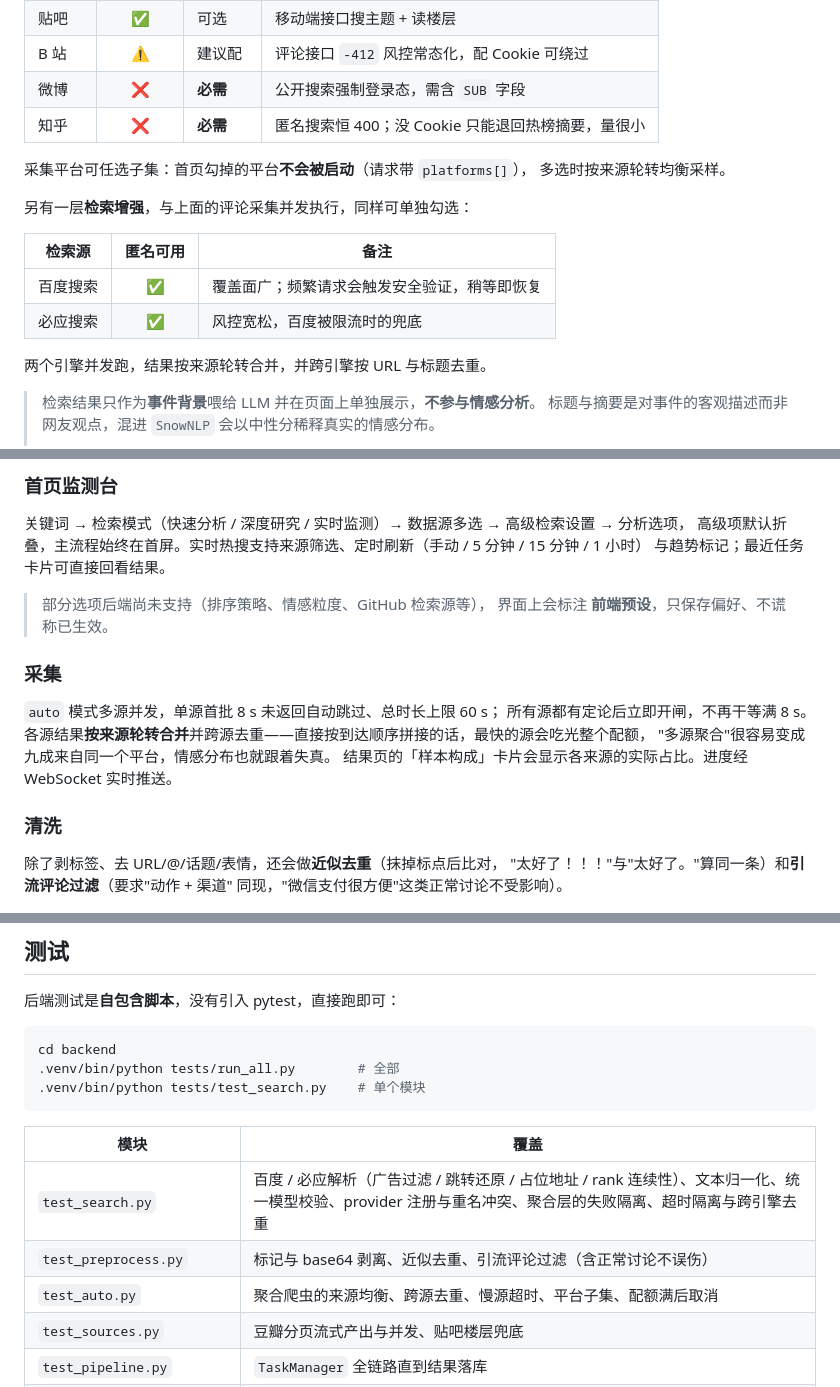
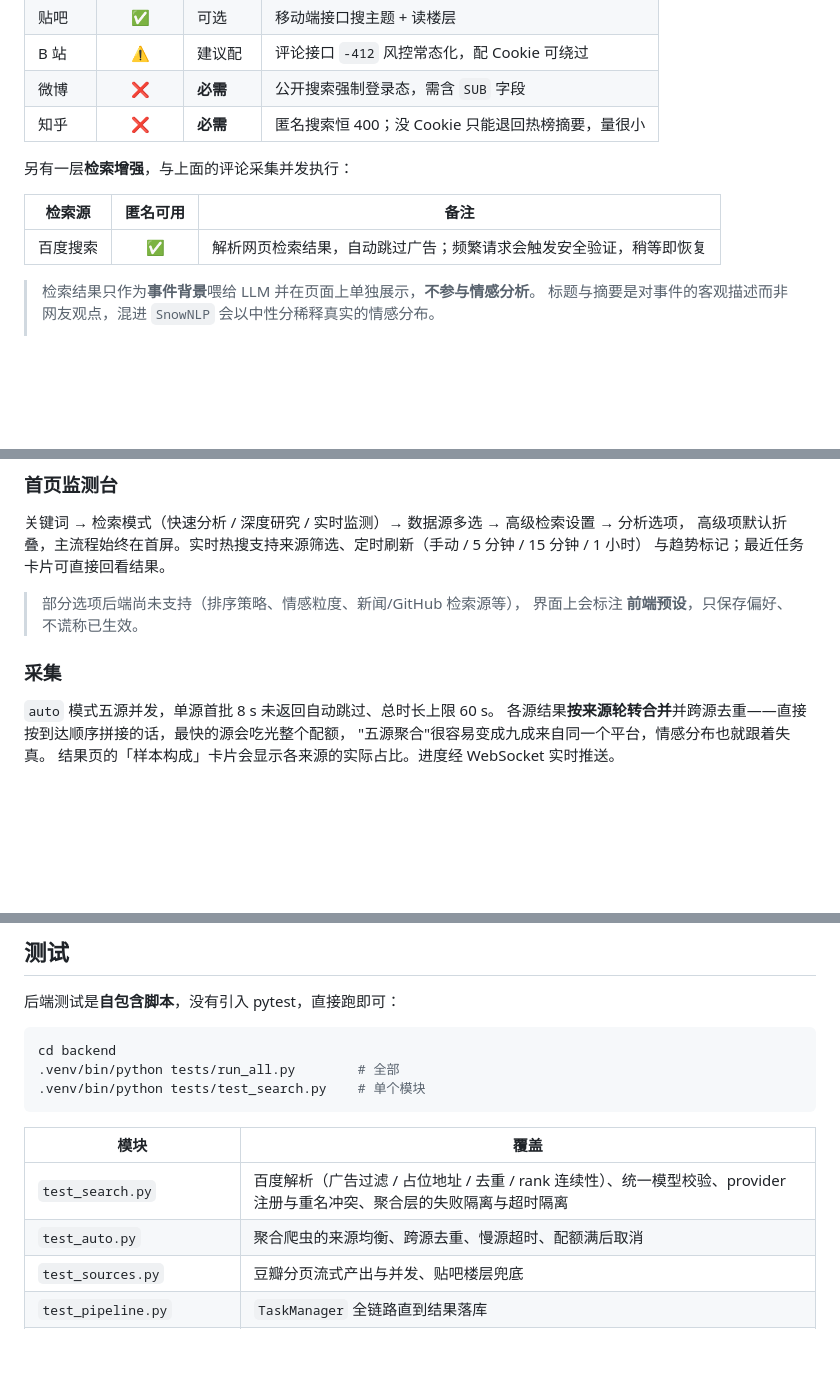
Before and after one commit to onlynor/vibemeter, a Markdown page: README.md, 3 parts joined by grey strips. GitHub-like rendering; blank space fills up the shorter version.

```diff
--- a/README.md
+++ b/README.md
@@ -52,17 +52,11 @@ docker compose up --build     # 前端 :8080，后端 :8092
 | 微博 | ❌ | **必需** | 公开搜索强制登录态，需含 `SUB` 字段 |
 | 知乎 | ❌ | **必需** | 匿名搜索恒 400；没 Cookie 只能退回热榜摘要，量很小 |
 
-采集平台可任选子集：首页勾掉的平台**不会被启动**（请求带 `platforms[]`），
-多选时按来源轮转均衡采样。
-
-另有一层**检索增强**，与上面的评论采集并发执行，同样可单独勾选：
+另有一层**检索增强**，与上面的评论采集并发执行：
 
 | 检索源 | 匿名可用 | 备注 |
 |---|:---:|---|
-| 百度搜索 | ✅ | 覆盖面广；频繁请求会触发安全验证，稍等即恢复 |
-| 必应搜索 | ✅ | 风控宽松，百度被限流时的兜底 |
-
-两个引擎并发跑，结果按来源轮转合并，并跨引擎按 URL 与标题去重。
+| 百度搜索 | ✅ | 解析网页检索结果，自动跳过广告；频繁请求会触发安全验证，稍等即恢复 |
 
 > 检索结果只作为**事件背景**喂给 LLM 并在页面上单独展示，**不参与情感分析**。
 > 标题与摘要是对事件的客观描述而非网友观点，混进 `SnowNLP` 会以中性分稀释真实的情感分布。
@@ -85,22 +79,15 @@ docker compose up --build     # 前端 :8080，后端 :8092
 高级项默认折叠，主流程始终在首屏。实时热搜支持来源筛选、定时刷新（手动 / 5 分钟 / 15 分钟 / 1 小时）
 与趋势标记；最近任务卡片可直接回看结果。
 
-> 部分选项后端尚未支持（排序策略、情感粒度、GitHub 检索源等），
+> 部分选项后端尚未支持（排序策略、情感粒度、新闻/GitHub 检索源等），
 > 界面上会标注 **前端预设**，只保存偏好、不谎称已生效。
 
 ### 采集
 
-`auto` 模式多源并发，单源首批 8 s 未返回自动跳过、总时长上限 60 s；
-所有源都有定论后立即开闸，不再干等满 8 s。
+`auto` 模式五源并发，单源首批 8 s 未返回自动跳过、总时长上限 60 s。
 各源结果**按来源轮转合并**并跨源去重——直接按到达顺序拼接的话，最快的源会吃光整个配额，
-"多源聚合"很容易变成九成来自同一个平台，情感分布也就跟着失真。
+"五源聚合"很容易变成九成来自同一个平台，情感分布也就跟着失真。
 结果页的「样本构成」卡片会显示各来源的实际占比。进度经 WebSocket 实时推送。
-
-### 清洗
-
-除了剥标签、去 URL/@/话题/表情，还会做**近似去重**（抹掉标点后比对，
-"太好了！！！"与"太好了。"算同一条）和**引流评论过滤**（要求"动作 + 渠道"
-同现，"微信支付很方便"这类正常讨论不受影响）。
 
 <img src="assets/screenshots/progress.png" width="880" alt="采集进度">
 
@@ -163,9 +150,8 @@ cd backend
 
 | 模块 | 覆盖 |
 |---|---|
-| `test_search.py` | 百度 / 必应解析（广告过滤 / 跳转还原 / 占位地址 / rank 连续性）、文本归一化、统一模型校验、provider 注册与重名冲突、聚合层的失败隔离、超时隔离与跨引擎去重 |
-| `test_preprocess.py` | 标记与 base64 剥离、近似去重、引流评论过滤（含正常讨论不误伤） |
-| `test_auto.py` | 聚合爬虫的来源均衡、跨源去重、慢源超时、平台子集、配额满后取消 |
+| `test_search.py` | 百度解析（广告过滤 / 占位地址 / 去重 / rank 连续性）、统一模型校验、provider 注册与重名冲突、聚合层的失败隔离与超时隔离 |
+| `test_auto.py` | 聚合爬虫的来源均衡、跨源去重、慢源超时、配额满后取消 |
 | `test_sources.py` | 豆瓣分页流式产出与并发、贴吧楼层兜底 |
 | `test_pipeline.py` | `TaskManager` 全链路直到结果落库 |
 | `test_search_pipeline.py` | 检索结果接入 summary 与 LLM 上下文，且**不进入情感分析** |
```
Also changed, not shown: other parts of README.md (+1 -1 lines).
